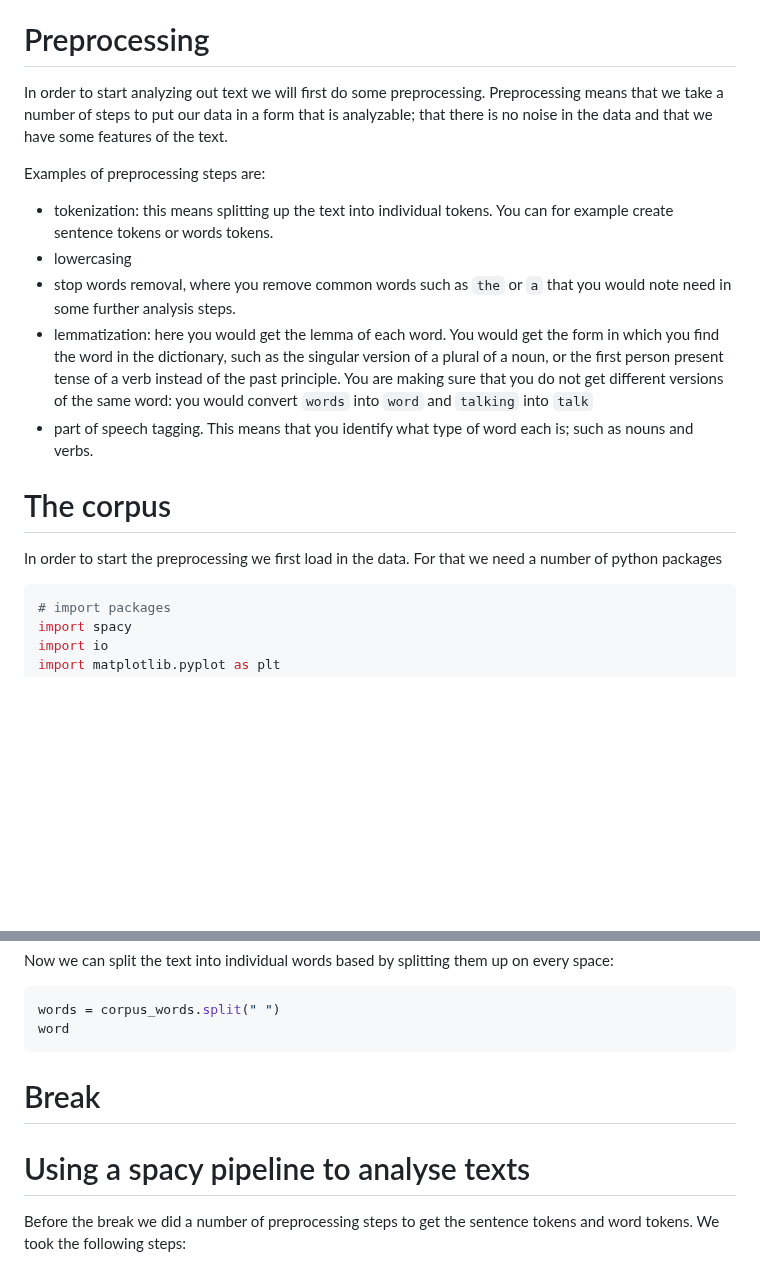
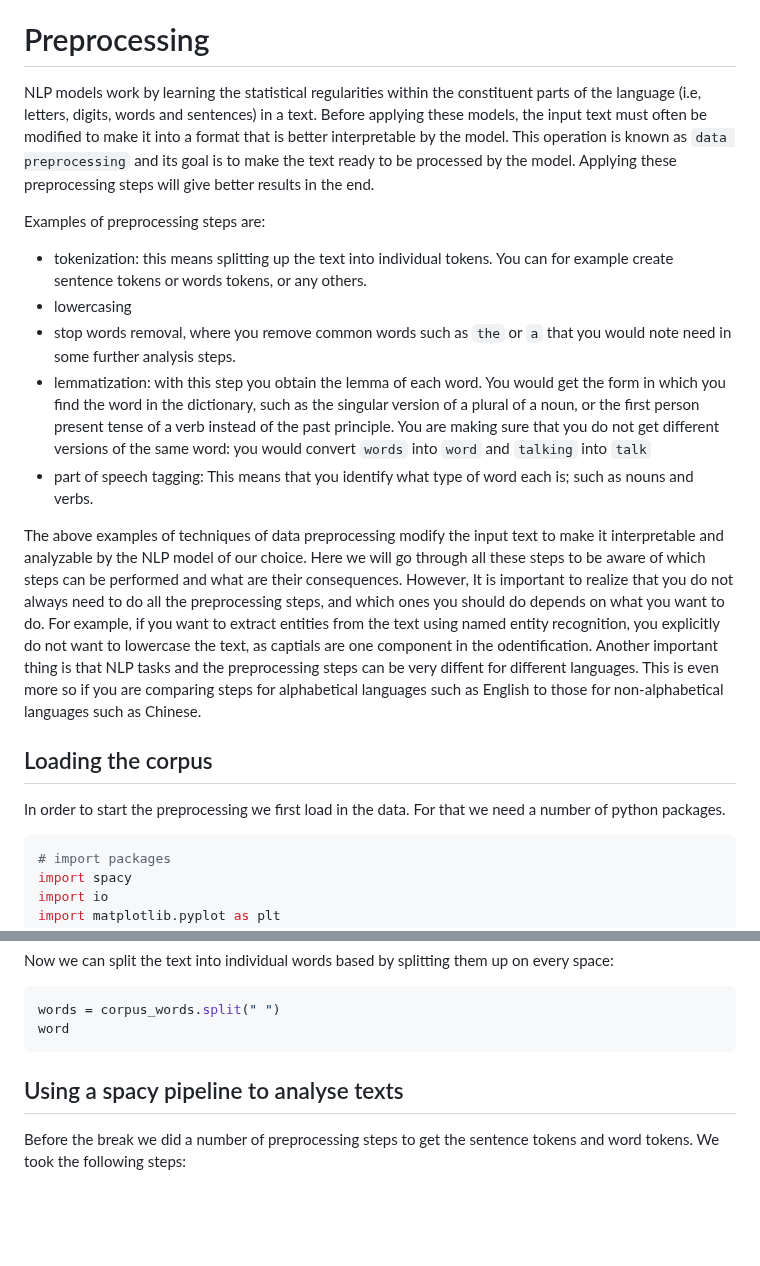
Before and after one commit to esciencecenter-digital-skills/Natural-language-processing, a Markdown page: episodes/episode02.md, 2 parts joined by grey strips. Rendered like a GitHub page; blank space fills up the shorter version.

Commit message:
update preprocessing into

````diff
--- a/episodes/episode02.md
+++ b/episodes/episode02.md
@@ -23,20 +23,25 @@ After following this lesson, learners will be able to:
 ::::::::::::::::::::::::::::::::::::::::::::::::
 
 # Preprocessing
-
-In order to start analyzing out text we will first do some preprocessing. Preprocessing means that we take a number of steps to put our data in a form that is analyzable; that there is no noise in the data and that we have some features of the text.
+NLP models work by learning the statistical regularities within the constituent parts of the language (i.e, letters, digits, words and sentences) in a text. Before applying these models, the input text must often be modified to make it into a format that is better interpretable by the model. This operation is known as `data preprocessing` and its goal is to make the text ready to be processed by the model. Applying these preprocessing steps will give better results in the end.
 
 Examples of preprocessing steps are:
 
-- tokenization: this means splitting up the text into individual tokens. You can for example create sentence tokens or words tokens.
+- tokenization: this means splitting up the text into individual tokens. You can for example create sentence tokens or words tokens, or any others.
 - lowercasing
 - stop words removal, where you remove common words such as `the` or `a` that you would note need in some further analysis steps.
-- lemmatization: here you would get the lemma of each word. You would get the form in which you find the word in the dictionary, such as the singular version of a plural of a noun, or the first person present tense of a verb instead of the past principle. You are making sure that you do not get different versions of the same word: you would convert `words` into `word` and `talking` into `talk`
-- part of speech tagging. This means that you identify what type of word each is; such as nouns and verbs.
+- lemmatization: with this step you obtain the lemma of each word. You would get the form in which you find the word in the dictionary, such as the singular version of a plural of a noun, or the first person present tense of a verb instead of the past principle. You are making sure that you do not get different versions of the same word: you would convert `words` into `word` and `talking` into `talk`
+- part of speech tagging: This means that you identify what type of word each is; such as nouns and verbs.
 
+The above examples of techniques of data preprocessing modify the input text to make it interpretable and analyzable by the NLP model of our choice.
+Here we will go through all these steps to be aware of which steps can be performed and what are their consequences.
+However, It is important to realize that you do not always need to do all the preprocessing steps, and which ones you should do depends on what you want to do.
+For example, if you want to extract entities from the text using named entity recognition, you explicitly do not want to lowercase the text, as captials are one component in the odentification.
+Another important thing is that NLP tasks and the preprocessing steps can be very diffent for different languages.
+This is even more so if you are comparing steps for alphabetical languages such as English to those for non-alphabetical languages such as Chinese.
 
-# The corpus
-In order to start the preprocessing we first load in the data. For that we need a number of python packages
+## Loading the corpus
+In order to start the preprocessing we first load in the data. For that we need a number of python packages.
 
 ```python
 # import packages
@@ -163,9 +168,8 @@ words = corpus_words.split(" ")
 word
 ```
 
-# Break
 
-# Using a spacy pipeline to analyse texts
+## Using a spacy pipeline to analyse texts
 Before the break we did a number of preprocessing steps to get the sentence tokens and word tokens. We took the following steps:
 
 - We loaded the corpus into one long string and selected the part of the string that we wanted to analyse, which is the first story
````
Also changed, not shown: other parts of episodes/episode02.md (+2 -2 lines).
